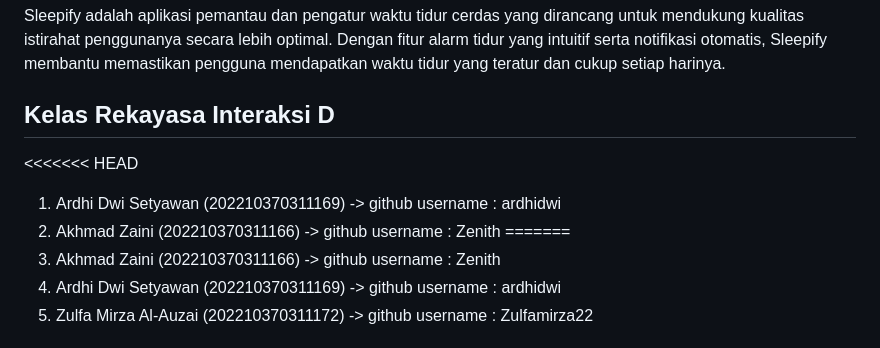
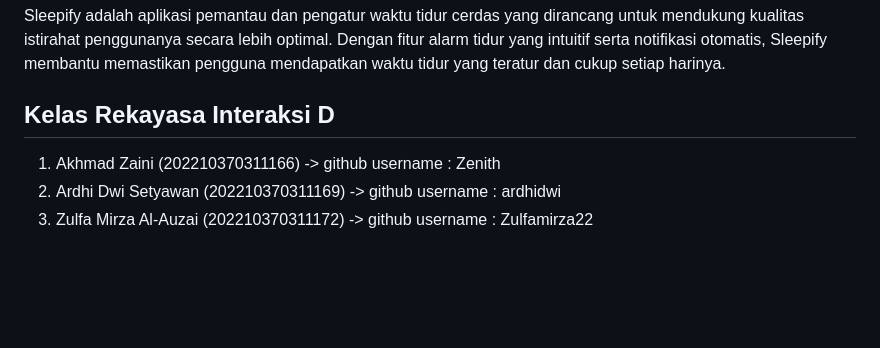
Before and after one commit to ardhidwi/Tugas-Ri, a Markdown page: README.md, the part around the change. GitHub-like rendering; blank space fills up the shorter version.

```diff
--- a/README.md
+++ b/README.md
@@ -7,10 +7,6 @@ Sleepify
 Sleepify adalah aplikasi pemantau dan pengatur waktu tidur cerdas yang dirancang untuk mendukung kualitas istirahat penggunanya secara lebih optimal. Dengan fitur alarm tidur yang intuitif serta notifikasi otomatis, Sleepify membantu memastikan pengguna mendapatkan waktu tidur yang teratur dan cukup setiap harinya.
 
 ## Kelas Rekayasa Interaksi D
-<<<<<<< HEAD
-1. Ardhi Dwi Setyawan (202210370311169) -> github username : ardhidwi
-2. Akhmad Zaini (202210370311166) -> github username : Zenith
-=======
 1. Akhmad Zaini (202210370311166) -> github username : Zenith
 2. Ardhi Dwi Setyawan (202210370311169) -> github username : ardhidwi
 3. Zulfa Mirza Al-Auzai (202210370311172) -> github username : Zulfamirza22
```
